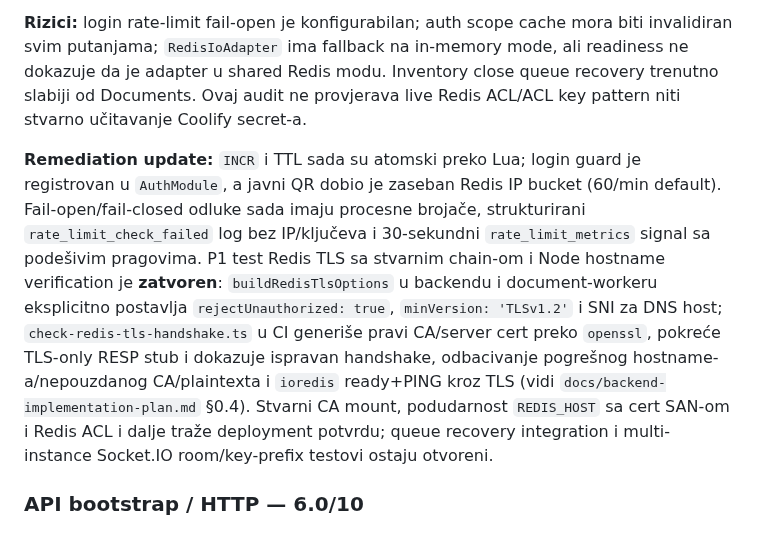
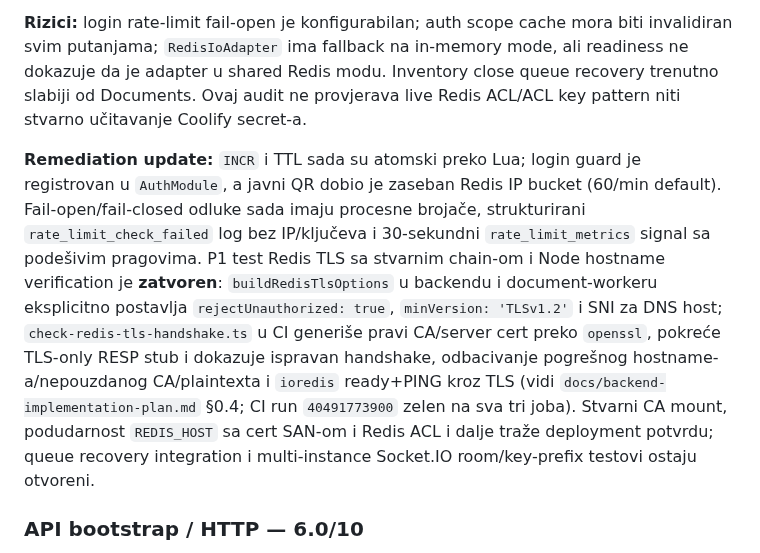
Before and after one commit to mudzy992/inventory-v2, a Markdown page: docs/backend-audit.md, the part around the change. GitHub-like rendering.

```diff
--- a/docs/backend-audit.md
+++ b/docs/backend-audit.md
@@ -397,7 +397,7 @@ Ocjene koriste isti kriterij: ispravnost/zaštita podataka, autorizacija, valida
 
 **Rizici:** login rate-limit fail-open je konfigurabilan; auth scope cache mora biti invalidiran svim putanjama; `RedisIoAdapter` ima fallback na in-memory mode, ali readiness ne dokazuje da je adapter u shared Redis modu. Inventory close queue recovery trenutno slabiji od Documents. Ovaj audit ne provjerava live Redis ACL/ACL key pattern niti stvarno učitavanje Coolify secret-a.
 
-**Remediation update:** `INCR` i TTL sada su atomski preko Lua; login guard je registrovan u `AuthModule`, a javni QR dobio je zaseban Redis IP bucket (60/min default). Fail-open/fail-closed odluke sada imaju procesne brojače, strukturirani `rate_limit_check_failed` log bez IP/ključeva i 30-sekundni `rate_limit_metrics` signal sa podešivim pragovima. P1 test Redis TLS sa stvarnim chain-om i Node hostname verification je **zatvoren**: `buildRedisTlsOptions` u backendu i document-workeru eksplicitno postavlja `rejectUnauthorized: true`, `minVersion: 'TLSv1.2'` i SNI za DNS host; `check-redis-tls-handshake.ts` u CI generiše pravi CA/server cert preko `openssl`, pokreće TLS-only RESP stub i dokazuje ispravan handshake, odbacivanje pogrešnog hostname-a/nepouzdanog CA/plaintexta i `ioredis` ready+PING kroz TLS (vidi `docs/backend-implementation-plan.md` §0.4). Stvarni CA mount, podudarnost `REDIS_HOST` sa cert SAN-om i Redis ACL i dalje traže deployment potvrdu; queue recovery integration i multi-instance Socket.IO room/key-prefix testovi ostaju otvoreni.
+**Remediation update:** `INCR` i TTL sada su atomski preko Lua; login guard je registrovan u `AuthModule`, a javni QR dobio je zaseban Redis IP bucket (60/min default). Fail-open/fail-closed odluke sada imaju procesne brojače, strukturirani `rate_limit_check_failed` log bez IP/ključeva i 30-sekundni `rate_limit_metrics` signal sa podešivim pragovima. P1 test Redis TLS sa stvarnim chain-om i Node hostname verification je **zatvoren**: `buildRedisTlsOptions` u backendu i document-workeru eksplicitno postavlja `rejectUnauthorized: true`, `minVersion: 'TLSv1.2'` i SNI za DNS host; `check-redis-tls-handshake.ts` u CI generiše pravi CA/server cert preko `openssl`, pokreće TLS-only RESP stub i dokazuje ispravan handshake, odbacivanje pogrešnog hostname-a/nepouzdanog CA/plaintexta i `ioredis` ready+PING kroz TLS (vidi `docs/backend-implementation-plan.md` §0.4; CI run `40491773900` zelen na sva tri joba). Stvarni CA mount, podudarnost `REDIS_HOST` sa cert SAN-om i Redis ACL i dalje traže deployment potvrdu; queue recovery integration i multi-instance Socket.IO room/key-prefix testovi ostaju otvoreni.
 
 ### API bootstrap / HTTP — **6.0/10**
 
```
Also changed, not shown: docs/backend-implementation-plan.md (+3 -1 lines).
